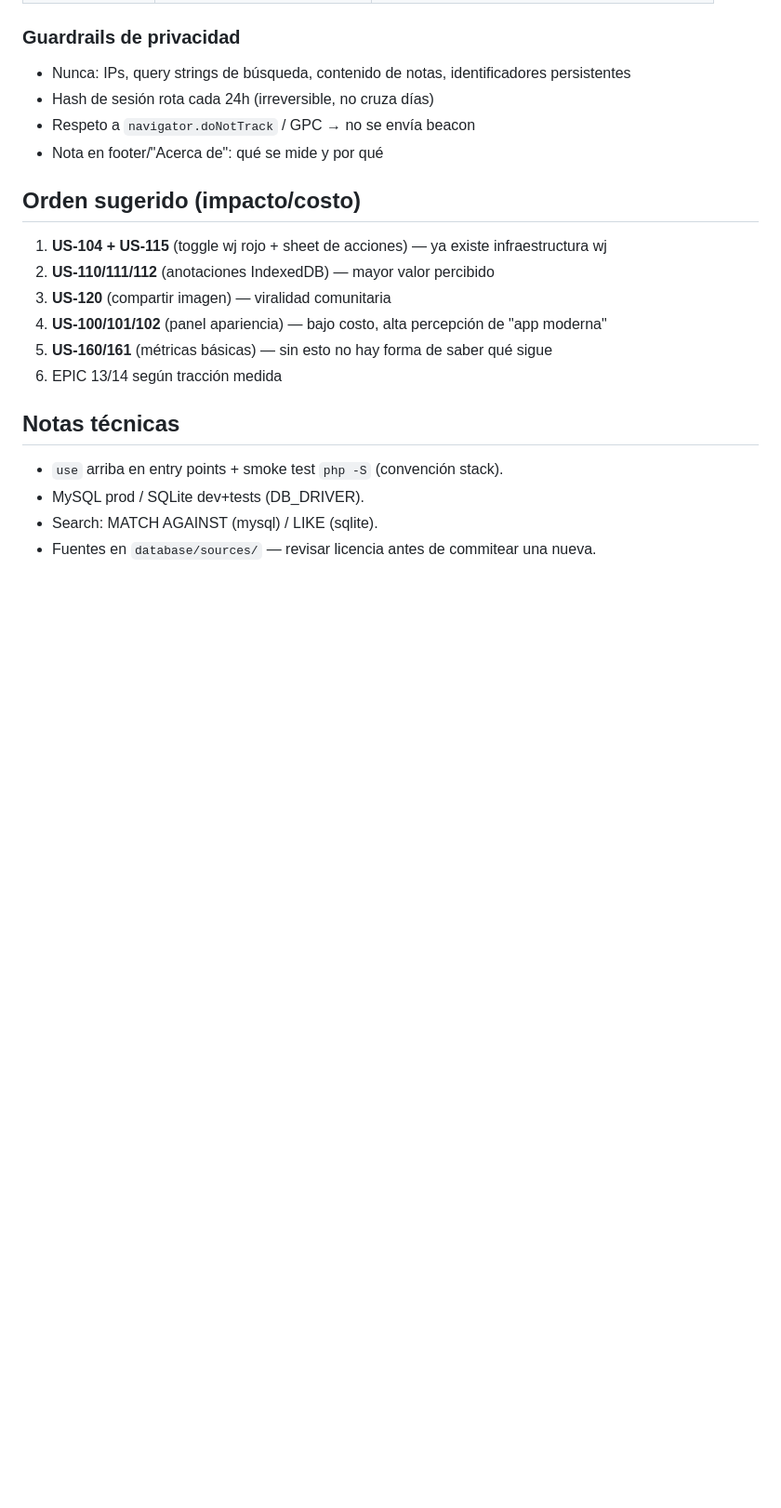
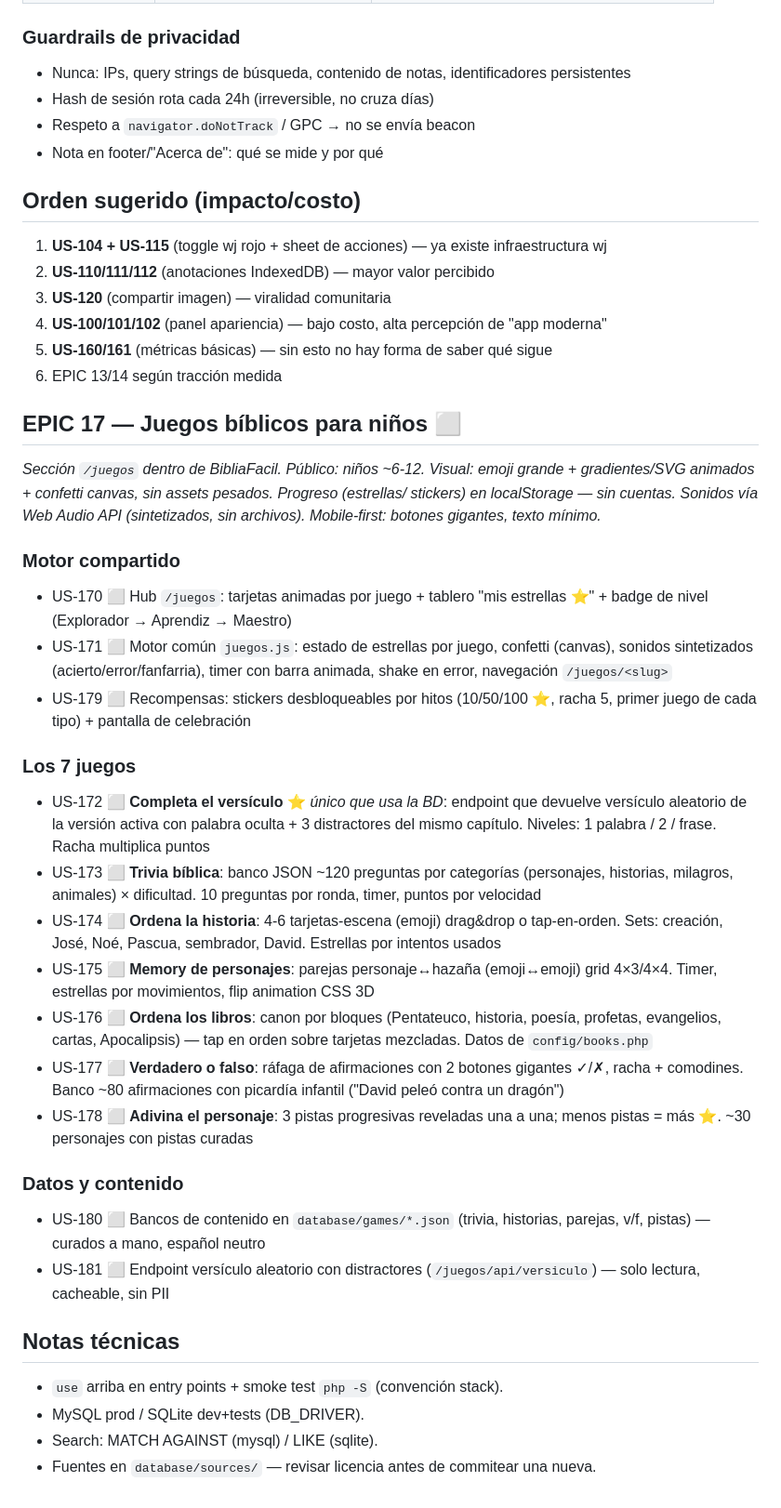
Before and after one commit to vcardenasn/BibliaFacil, a Markdown page: docs/BACKLOG.md, the part around the change. Shown at 93% size. Drawn GitHub-style; blank space fills up the shorter version.

Commit message:
docs: EPIC 17 — juegos bíblicos para niños (7 juegos en /juegos)
Generated with [Devin](https://devin.ai)

Co-Authored-By: Devin <158243242+devin-ai-integration[bot]@users.noreply.github.com>

```diff
--- a/docs/BACKLOG.md
+++ b/docs/BACKLOG.md
@@ -129,6 +129,30 @@ Beacon `track.php` + tabla de agregados diarios. Flag `FF_METRICS`.*
 5. **US-160/161** (métricas básicas) — sin esto no hay forma de saber qué sigue
 6. EPIC 13/14 según tracción medida
 
+## EPIC 17 — Juegos bíblicos para niños ⬜
+*Sección `/juegos` dentro de BibliaFacil. Público: niños ~6-12. Visual: emoji grande +
+gradientes/SVG animados + confetti canvas, sin assets pesados. Progreso (estrellas/
+stickers) en localStorage — sin cuentas. Sonidos vía Web Audio API (sintetizados,
+sin archivos). Mobile-first: botones gigantes, texto mínimo.*
+
+### Motor compartido
+- US-170 ⬜ Hub `/juegos`: tarjetas animadas por juego + tablero "mis estrellas ⭐" + badge de nivel (Explorador → Aprendiz → Maestro)
+- US-171 ⬜ Motor común `juegos.js`: estado de estrellas por juego, confetti (canvas), sonidos sintetizados (acierto/error/fanfarria), timer con barra animada, shake en error, navegación `/juegos/<slug>`
+- US-179 ⬜ Recompensas: stickers desbloqueables por hitos (10/50/100 ⭐, racha 5, primer juego de cada tipo) + pantalla de celebración
+
+### Los 7 juegos
+- US-172 ⬜ **Completa el versículo** ⭐ *único que usa la BD*: endpoint que devuelve versículo aleatorio de la versión activa con palabra oculta + 3 distractores del mismo capítulo. Niveles: 1 palabra / 2 / frase. Racha multiplica puntos
+- US-173 ⬜ **Trivia bíblica**: banco JSON ~120 preguntas por categorías (personajes, historias, milagros, animales) × dificultad. 10 preguntas por ronda, timer, puntos por velocidad
+- US-174 ⬜ **Ordena la historia**: 4-6 tarjetas-escena (emoji) drag&drop o tap-en-orden. Sets: creación, José, Noé, Pascua, sembrador, David. Estrellas por intentos usados
+- US-175 ⬜ **Memory de personajes**: parejas personaje↔hazaña (emoji↔emoji) grid 4×3/4×4. Timer, estrellas por movimientos, flip animation CSS 3D
+- US-176 ⬜ **Ordena los libros**: canon por bloques (Pentateuco, historia, poesía, profetas, evangelios, cartas, Apocalipsis) — tap en orden sobre tarjetas mezcladas. Datos de `config/books.php`
+- US-177 ⬜ **Verdadero o falso**: ráfaga de afirmaciones con 2 botones gigantes ✓/✗, racha + comodines. Banco ~80 afirmaciones con picardía infantil ("David peleó contra un dragón")
+- US-178 ⬜ **Adivina el personaje**: 3 pistas progresivas reveladas una a una; menos pistas = más ⭐. ~30 personajes con pistas curadas
+
+### Datos y contenido
+- US-180 ⬜ Bancos de contenido en `database/games/*.json` (trivia, historias, parejas, v/f, pistas) — curados a mano, español neutro
+- US-181 ⬜ Endpoint versículo aleatorio con distractores (`/juegos/api/versiculo`) — solo lectura, cacheable, sin PII
+
 ## Notas técnicas
 - `use` arriba en entry points + smoke test `php -S` (convención stack).
 - MySQL prod / SQLite dev+tests (DB_DRIVER).
```
